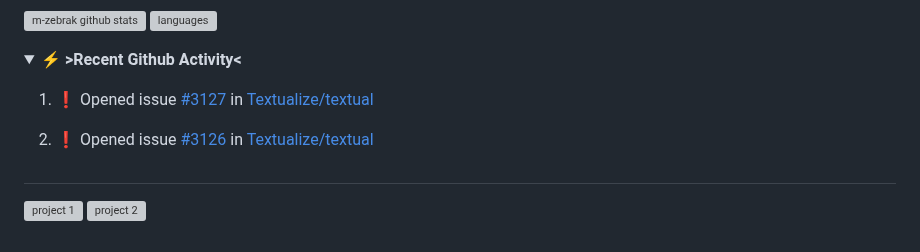
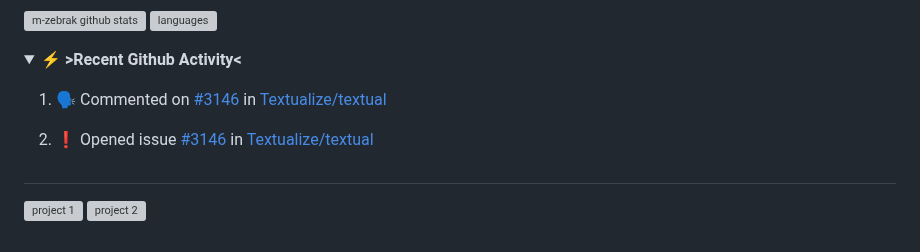
Before and after one commit to m-zebrak/m-zebrak, a Markdown page: README.md, the part around the change. Rendered like a GitHub page; folded sections open; grey boxes are pictures that could not be loaded.

Commit message:
:zap: Update README with the recent activity

```diff
--- a/README.md
+++ b/README.md
@@ -117,8 +117,8 @@ if __name__ == '__main__':
 
    <!--START_SECTION:activity-->
 
-1. ❗ Opened issue [#3127](https://github.com/Textualize/textual/issues/3127) in [Textualize/textual](https://github.com/Textualize/textual)
-2. ❗ Opened issue [#3126](https://github.com/Textualize/textual/issues/3126) in [Textualize/textual](https://github.com/Textualize/textual)
+1. 🗣 Commented on [#3146](https://github.com/Textualize/textual/issues/3146#issuecomment-1689693742) in [Textualize/textual](https://github.com/Textualize/textual)
+2. ❗ Opened issue [#3146](https://github.com/Textualize/textual/issues/3146) in [Textualize/textual](https://github.com/Textualize/textual)
 
    <!--END_SECTION:activity-->
 
```
